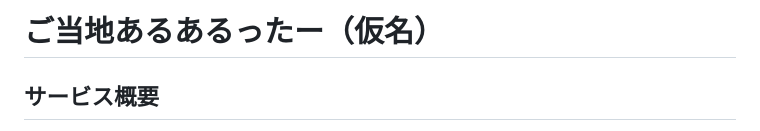
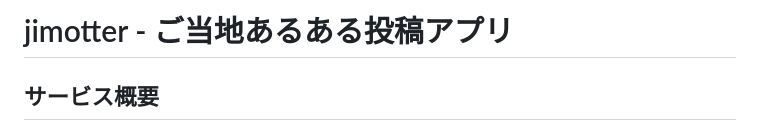
Before and after one commit to inoserisa/jimotter, a Markdown page: README.md, the part around the change. GitHub-like rendering.

```diff
--- a/README.md
+++ b/README.md
@@ -1,4 +1,4 @@
-# ご当地あるあるったー（仮名）
+# jimotter - ご当地あるある投稿アプリ
 
 ## サービス概要
 出身地や住んでいる地域の、あるある・エピソードを投稿できるサービス。<br>
```
